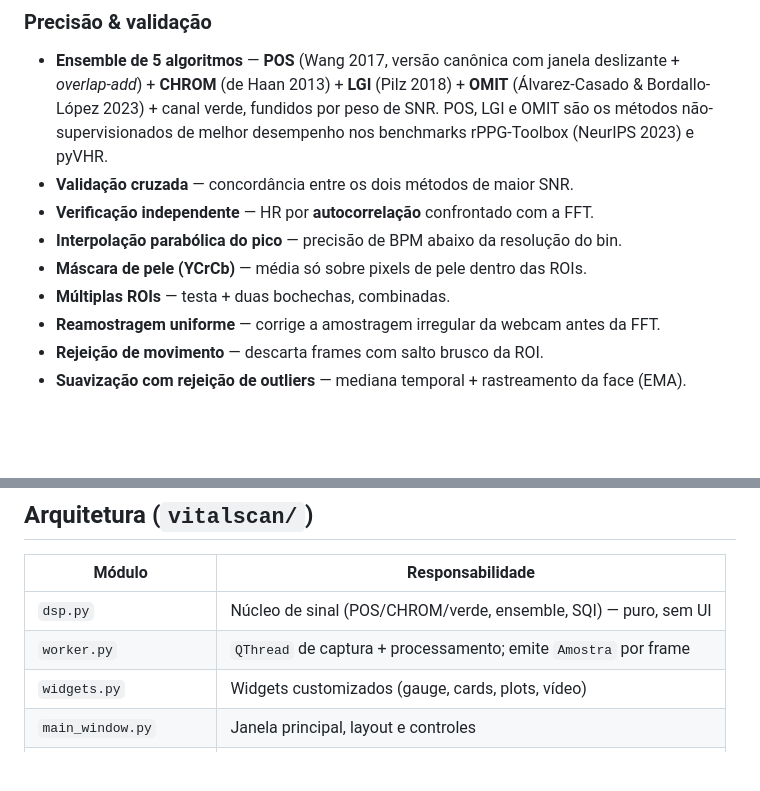
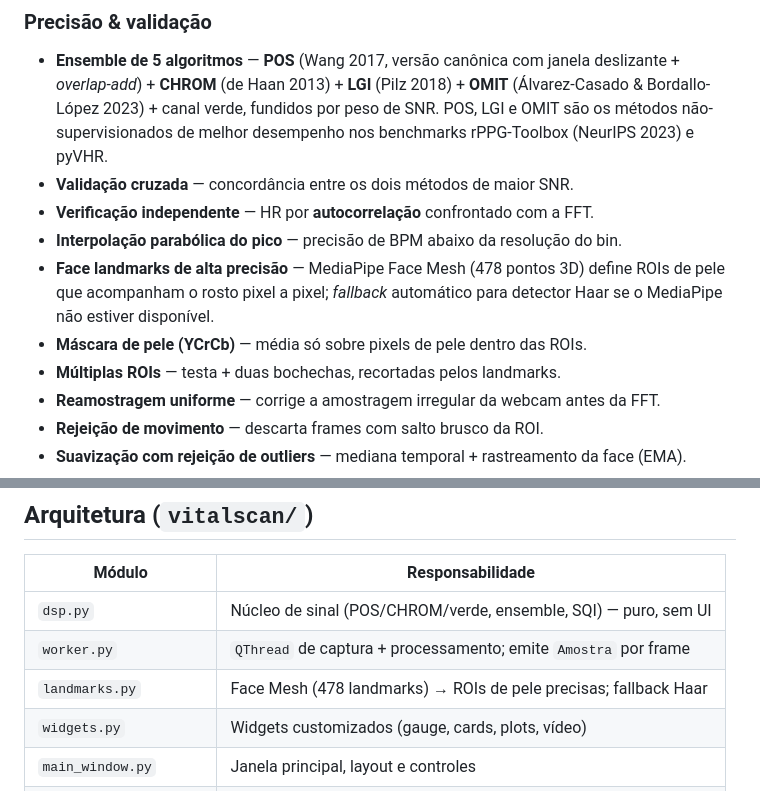
Before and after one commit to dheiver2/batimentos_pele, a Markdown page: README.md, 2 parts joined by grey strips. Drawn GitHub-style; blank space fills up the shorter version.

```diff
--- a/README.md
+++ b/README.md
@@ -22,8 +22,11 @@ gauge animado e gráficos em tempo real (pyqtgraph).
 - **Validação cruzada** — concordância entre os dois métodos de maior SNR.
 - **Verificação independente** — HR por **autocorrelação** confrontado com a FFT.
 - **Interpolação parabólica do pico** — precisão de BPM abaixo da resolução do bin.
+- **Face landmarks de alta precisão** — MediaPipe Face Mesh (478 pontos 3D)
+  define ROIs de pele que acompanham o rosto pixel a pixel; *fallback*
+  automático para detector Haar se o MediaPipe não estiver disponível.
 - **Máscara de pele (YCrCb)** — média só sobre pixels de pele dentro das ROIs.
-- **Múltiplas ROIs** — testa + duas bochechas, combinadas.
+- **Múltiplas ROIs** — testa + duas bochechas, recortadas pelos landmarks.
 - **Reamostragem uniforme** — corrige a amostragem irregular da webcam antes da FFT.
 - **Rejeição de movimento** — descarta frames com salto brusco da ROI.
 - **Suavização com rejeição de outliers** — mediana temporal + rastreamento da face (EMA).
@@ -63,6 +66,7 @@ e relativamente parado por ~8 s para a leitura estabilizar.
 |---|---|
 | `dsp.py` | Núcleo de sinal (POS/CHROM/verde, ensemble, SQI) — puro, sem UI |
 | `worker.py` | `QThread` de captura + processamento; emite `Amostra` por frame |
+| `landmarks.py` | Face Mesh (478 landmarks) → ROIs de pele precisas; fallback Haar |
 | `widgets.py` | Widgets customizados (gauge, cards, plots, vídeo) |
 | `main_window.py` | Janela principal, layout e controles |
 | `theme.py` | Paleta e folha de estilo (QSS) |
```
Also changed, not shown: docs/people/inuse-1.png, docs/people/inuse-2.png, docs/people/inuse-3.png, docs/preview.png, docs/shot-live.png, 5 other files.
